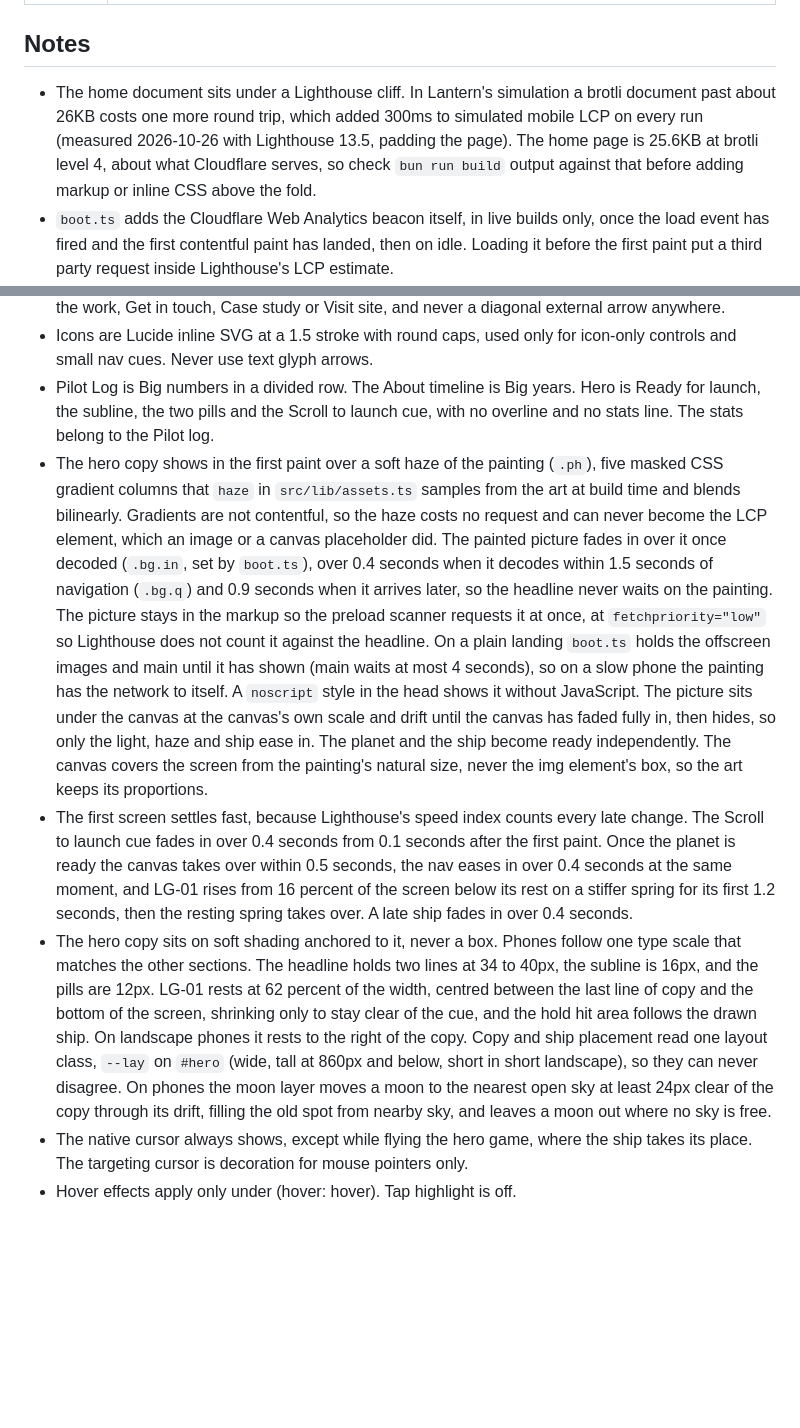
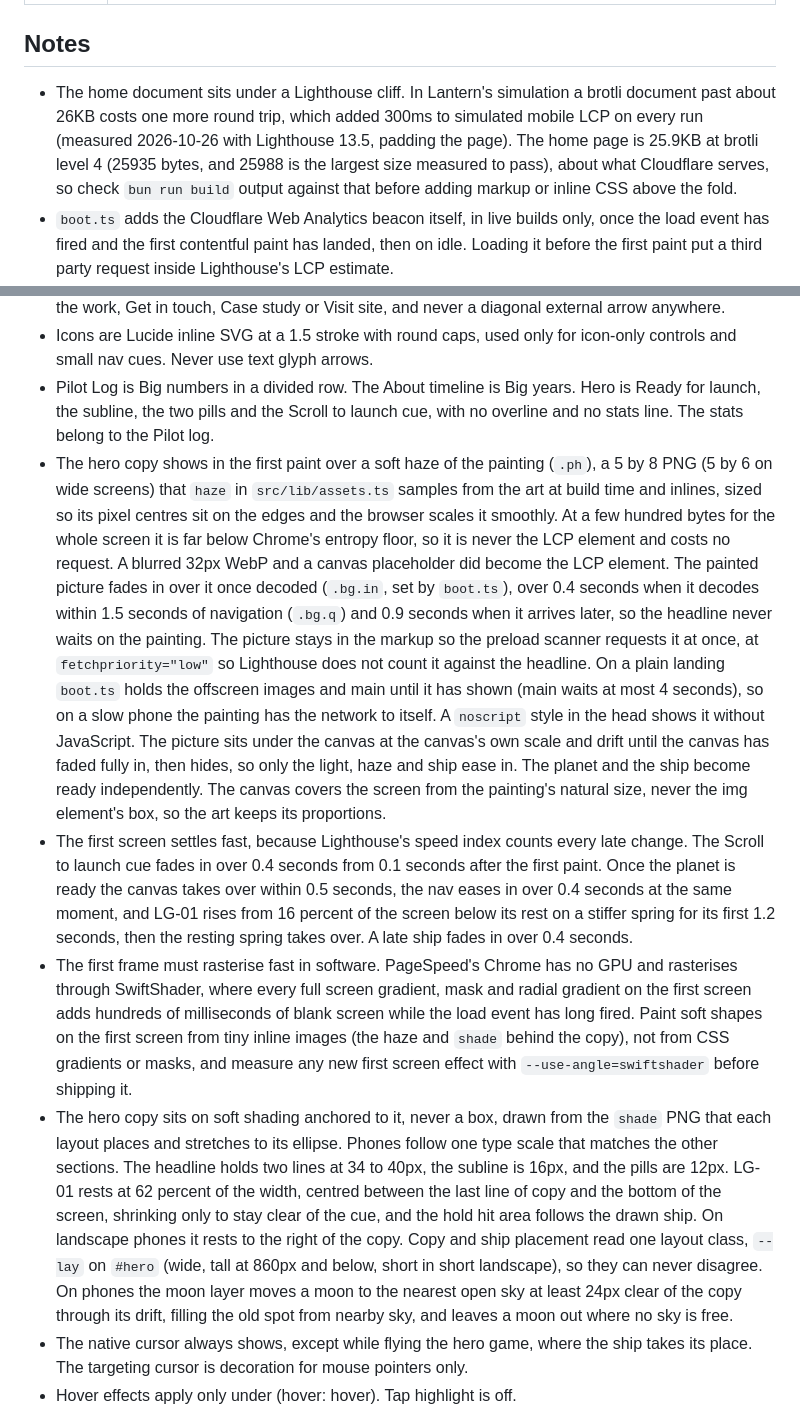
Before and after one commit to louisgon/louisgon.github.io, a Markdown page: AGENTS.md, 2 parts joined by grey strips. Drawn GitHub-style; blank space fills up the shorter version.

```diff
--- a/AGENTS.md
+++ b/AGENTS.md
@@ -57,7 +57,7 @@ Scenarios marked `fresh` cover behaviour the baseline does not have (direct case
 
 ## Notes
 
-- The home document sits under a Lighthouse cliff. In Lantern's simulation a brotli document past about 26KB costs one more round trip, which added 300ms to simulated mobile LCP on every run (measured 2026-10-26 with Lighthouse 13.5, padding the page). The home page is 25.6KB at brotli level 4, about what Cloudflare serves, so check `bun run build` output against that before adding markup or inline CSS above the fold.
+- The home document sits under a Lighthouse cliff. In Lantern's simulation a brotli document past about 26KB costs one more round trip, which added 300ms to simulated mobile LCP on every run (measured 2026-10-26 with Lighthouse 13.5, padding the page). The home page is 25.9KB at brotli level 4 (25935 bytes, and 25988 is the largest size measured to pass), about what Cloudflare serves, so check `bun run build` output against that before adding markup or inline CSS above the fold.
 - `boot.ts` adds the Cloudflare Web Analytics beacon itself, in live builds only, once the load event has fired and the first contentful paint has landed, then on idle. Loading it before the first paint put a third party request inside Lighthouse's LCP estimate.
 - Deploys go to an assets-only Worker named `louisgg-next` with the custom domain `next.louis.gg`. Cloudflare manages its DNS record.
 - `.github/workflows/deploy-next.yml` runs on every push to `next` and from the Run workflow button. It installs with the frozen lockfile, then runs `check`, `build` and the parity `output` check before `wrangler deploy`, using the `CLOUDFLARE_API_TOKEN` repository secret. The account ID sits in `wrangler.jsonc`.
@@ -103,9 +103,10 @@ Scenarios marked `fresh` cover behaviour the baseline does not have (direct case
 - Buttons are refined pills, solid white primary and outline secondary, with labels only. No icon on View the work, Get in touch, Case study or Visit site, and never a diagonal external arrow anywhere.
 - Icons are Lucide inline SVG at a 1.5 stroke with round caps, used only for icon-only controls and small nav cues. Never use text glyph arrows.
 - Pilot Log is Big numbers in a divided row. The About timeline is Big years. Hero is Ready for launch, the subline, the two pills and the Scroll to launch cue, with no overline and no stats line. The stats belong to the Pilot log.
-- The hero copy shows in the first paint over a soft haze of the painting (`.ph`), five masked CSS gradient columns that `haze` in `src/lib/assets.ts` samples from the art at build time and blends bilinearly. Gradients are not contentful, so the haze costs no request and can never become the LCP element, which an image or a canvas placeholder did. The painted picture fades in over it once decoded (`.bg.in`, set by `boot.ts`), over 0.4 seconds when it decodes within 1.5 seconds of navigation (`.bg.q`) and 0.9 seconds when it arrives later, so the headline never waits on the painting. The picture stays in the markup so the preload scanner requests it at once, at `fetchpriority="low"` so Lighthouse does not count it against the headline. On a plain landing `boot.ts` holds the offscreen images and main until it has shown (main waits at most 4 seconds), so on a slow phone the painting has the network to itself. A `noscript` style in the head shows it without JavaScript. The picture sits under the canvas at the canvas's own scale and drift until the canvas has faded fully in, then hides, so only the light, haze and ship ease in. The planet and the ship become ready independently. The canvas covers the screen from the painting's natural size, never the img element's box, so the art keeps its proportions.
+- The hero copy shows in the first paint over a soft haze of the painting (`.ph`), a 5 by 8 PNG (5 by 6 on wide screens) that `haze` in `src/lib/assets.ts` samples from the art at build time and inlines, sized so its pixel centres sit on the edges and the browser scales it smoothly. At a few hundred bytes for the whole screen it is far below Chrome's entropy floor, so it is never the LCP element and costs no request. A blurred 32px WebP and a canvas placeholder did become the LCP element. The painted picture fades in over it once decoded (`.bg.in`, set by `boot.ts`), over 0.4 seconds when it decodes within 1.5 seconds of navigation (`.bg.q`) and 0.9 seconds when it arrives later, so the headline never waits on the painting. The picture stays in the markup so the preload scanner requests it at once, at `fetchpriority="low"` so Lighthouse does not count it against the headline. On a plain landing `boot.ts` holds the offscreen images and main until it has shown (main waits at most 4 seconds), so on a slow phone the painting has the network to itself. A `noscript` style in the head shows it without JavaScript. The picture sits under the canvas at the canvas's own scale and drift until the canvas has faded fully in, then hides, so only the light, haze and ship ease in. The planet and the ship become ready independently. The canvas covers the screen from the painting's natural size, never the img element's box, so the art keeps its proportions.
 - The first screen settles fast, because Lighthouse's speed index counts every late change. The Scroll to launch cue fades in over 0.4 seconds from 0.1 seconds after the first paint. Once the planet is ready the canvas takes over within 0.5 seconds, the nav eases in over 0.4 seconds at the same moment, and LG-01 rises from 16 percent of the screen below its rest on a stiffer spring for its first 1.2 seconds, then the resting spring takes over. A late ship fades in over 0.4 seconds.
-- The hero copy sits on soft shading anchored to it, never a box. Phones follow one type scale that matches the other sections. The headline holds two lines at 34 to 40px, the subline is 16px, and the pills are 12px. LG-01 rests at 62 percent of the width, centred between the last line of copy and the bottom of the screen, shrinking only to stay clear of the cue, and the hold hit area follows the drawn ship. On landscape phones it rests to the right of the copy. Copy and ship placement read one layout class, `--lay` on `#hero` (wide, tall at 860px and below, short in short landscape), so they can never disagree. On phones the moon layer moves a moon to the nearest open sky at least 24px clear of the copy through its drift, filling the old spot from nearby sky, and leaves a moon out where no sky is free.
+- The first frame must rasterise fast in software. PageSpeed's Chrome has no GPU and rasterises through SwiftShader, where every full screen gradient, mask and radial gradient on the first screen adds hundreds of milliseconds of blank screen while the load event has long fired. Paint soft shapes on the first screen from tiny inline images (the haze and `shade` behind the copy), not from CSS gradients or masks, and measure any new first screen effect with `--use-angle=swiftshader` before shipping it.
+- The hero copy sits on soft shading anchored to it, never a box, drawn from the `shade` PNG that each layout places and stretches to its ellipse. Phones follow one type scale that matches the other sections. The headline holds two lines at 34 to 40px, the subline is 16px, and the pills are 12px. LG-01 rests at 62 percent of the width, centred between the last line of copy and the bottom of the screen, shrinking only to stay clear of the cue, and the hold hit area follows the drawn ship. On landscape phones it rests to the right of the copy. Copy and ship placement read one layout class, `--lay` on `#hero` (wide, tall at 860px and below, short in short landscape), so they can never disagree. On phones the moon layer moves a moon to the nearest open sky at least 24px clear of the copy through its drift, filling the old spot from nearby sky, and leaves a moon out where no sky is free.
 - The native cursor always shows, except while flying the hero game, where the ship takes its place. The targeting cursor is decoration for mouse pointers only.
 - Hover effects apply only under (hover: hover). Tap highlight is off.
 
```
Also changed, not shown: HANDOFF.md (+12 -0 lines).
